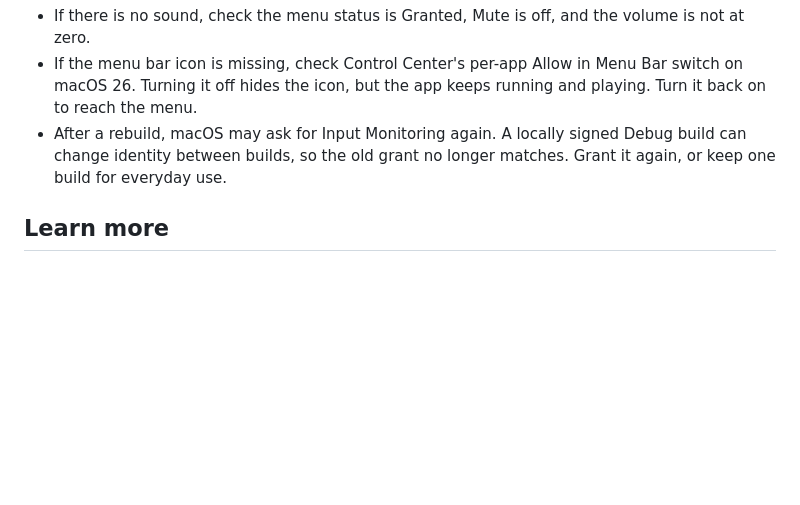
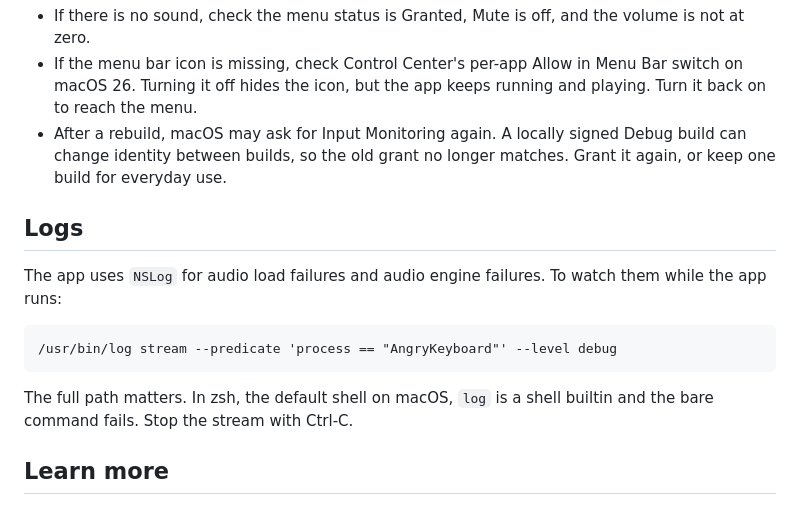
Before and after one commit to zzacong/angry-keyboard, a Markdown page: README.md, the part around the change. Rendered like a GitHub page; blank space fills up the shorter version.

Commit message:
docs: document the log stream command for watching app logs

````diff
--- a/README.md
+++ b/README.md
@@ -154,6 +154,18 @@ Check these by hand after a build.
   Debug build can change identity between builds, so the old grant no longer
   matches. Grant it again, or keep one build for everyday use.
 
+## Logs
+
+The app uses `NSLog` for audio load failures and audio engine failures. To
+watch them while the app runs:
+
+```
+/usr/bin/log stream --predicate 'process == "AngryKeyboard"' --level debug
+```
+
+The full path matters. In zsh, the default shell on macOS, `log` is a shell
+builtin and the bare command fails. Stop the stream with Ctrl-C.
+
 ## Learn more
 
 - `CONTEXT.md` defines the vocabulary: keystroke, sound pack, binding, catch-all,
````
Also changed, not shown: 1 other file.
